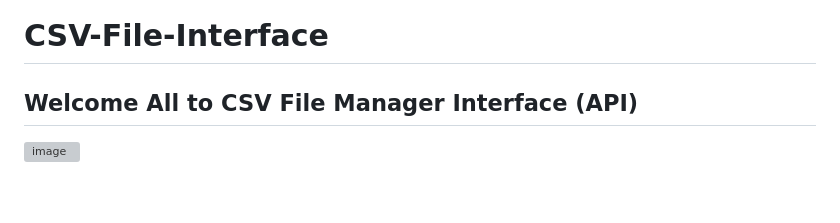
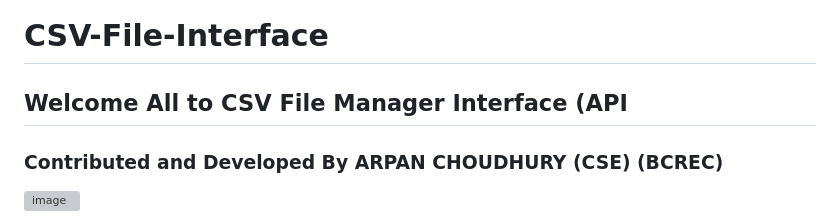
Before and after one commit to DataWorker2001/CSV-File-Interface, a Markdown page: README.md, the part around the change. GitHub-like rendering; blank space fills up the shorter version; grey boxes are pictures that could not be loaded.

```diff
--- a/README.md
+++ b/README.md
@@ -1,6 +1,8 @@
 # CSV-File-Interface
 
-## Welcome All to CSV File Manager Interface (API)
+## Welcome All to CSV File Manager Interface (API
+
+### Contributed and Developed By ARPAN CHOUDHURY (CSE) (BCREC)
 
 ![image](https://github.com/DataWorker2001/CSV-File-Interface/assets/123379937/b7d8d42c-fecd-448d-9134-bdc1e7a40579)
 
```
